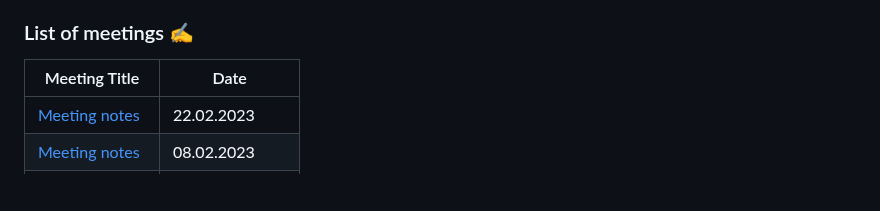
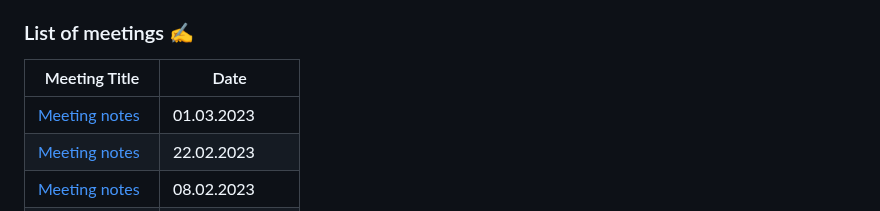
Before and after one commit to scholokov/qax-portal-2, a Markdown page: README.md, the part around the change. Rendered like a GitHub page; blank space fills up the shorter version.

```diff
--- a/README.md
+++ b/README.md
@@ -27,6 +27,7 @@ Each meeting is in a folder labeled by the date of the meeting. Below is a list
 
 | Meeting Title                                     | Date              |
 |---------------------------------------------------|-------------------|
+| [Meeting notes](Meeting%20notes/Meeting%20notes%2001.03.23.md) | 01.03.2023 |
 | [Meeting notes](Meeting%20notes/Meeting%20notes%2022.02.23.md) | 22.02.2023 |
 | [Meeting notes](Meeting%20notes/Meeting%20notes%2008.02.23.md) | 08.02.2023 |
 | [Meeting notes](Meeting%20notes/Meeting%20notes%2001.02.23.md) | 01.02.2023 |
```
